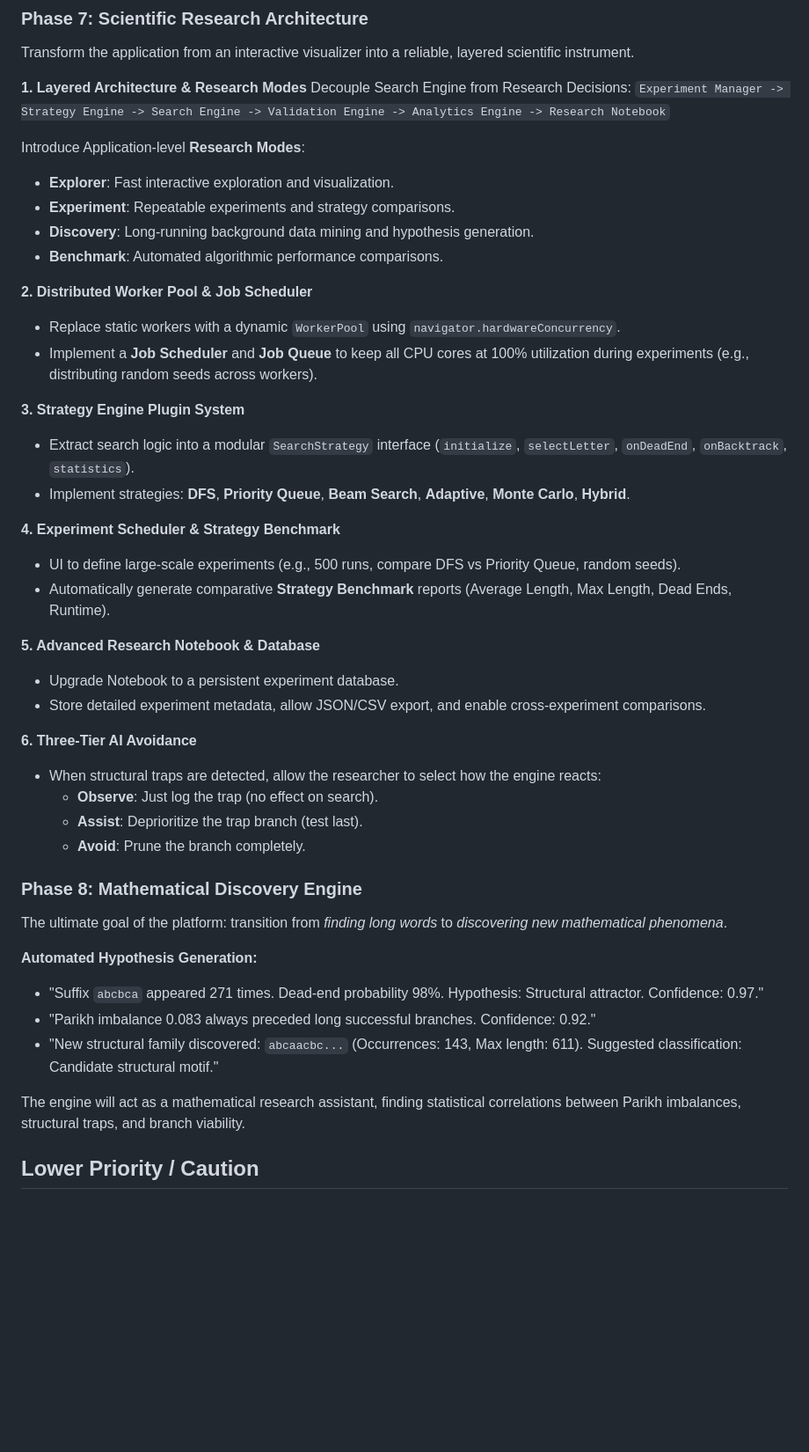
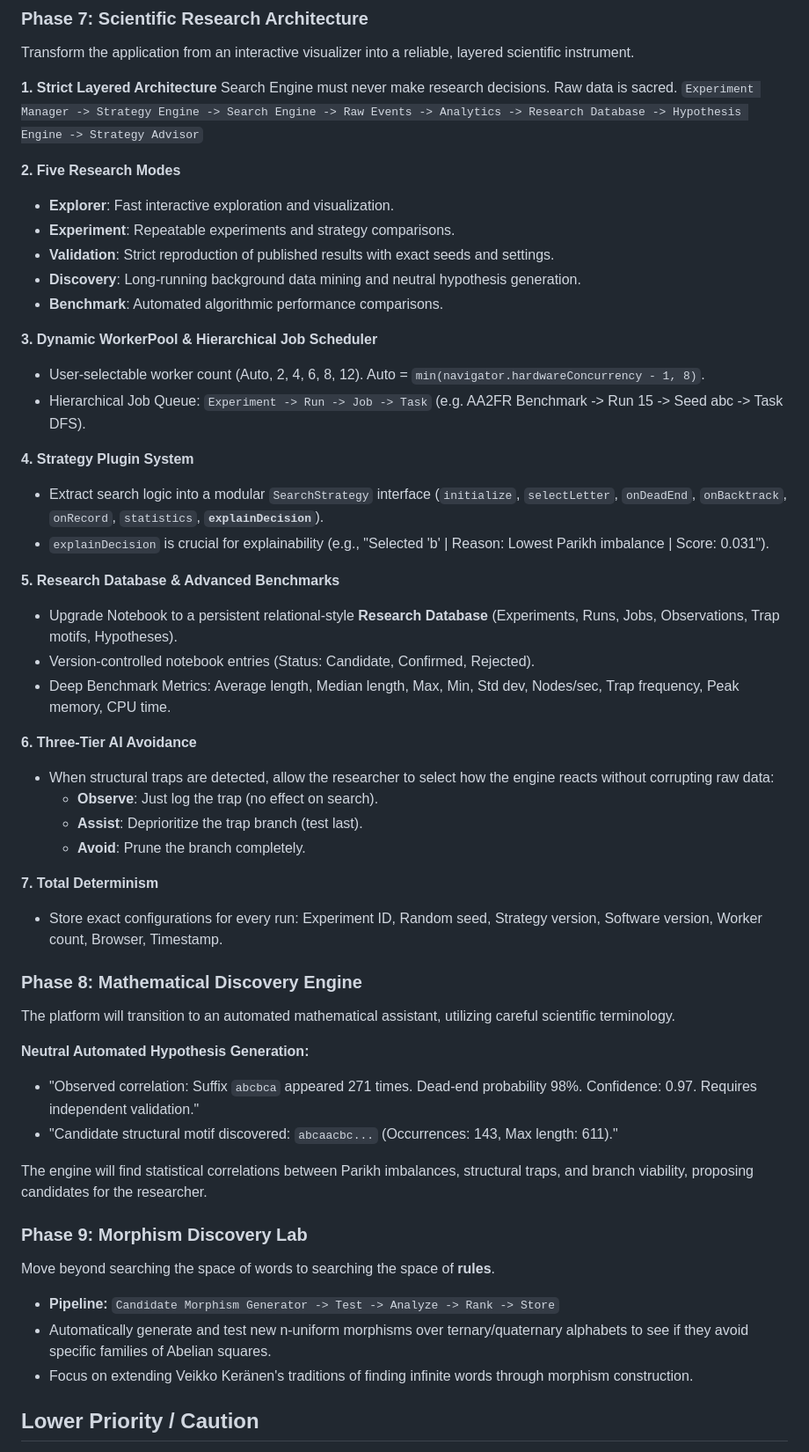
Before and after one commit to JoonasHuhta/combinatorics-on-words-research, a Markdown page: DEVELOPMENT_ROADMAP.md, the part around the change. Shown at 88% size. GitHub-like rendering; blank space fills up the shorter version.

Commit message:
Refine Phase 7 & 8 and introduce Phase 9 (Morphism Discovery Lab) into Roadmap

```diff
--- a/DEVELOPMENT_ROADMAP.md
+++ b/DEVELOPMENT_ROADMAP.md
@@ -24,48 +24,55 @@
 
 Transform the application from an interactive visualizer into a reliable, layered scientific instrument.
 
-**1. Layered Architecture & Research Modes**
-Decouple Search Engine from Research Decisions:
-`Experiment Manager -> Strategy Engine -> Search Engine -> Validation Engine -> Analytics Engine -> Research Notebook`
+**1. Strict Layered Architecture**
+Search Engine must never make research decisions. Raw data is sacred.
+`Experiment Manager -> Strategy Engine -> Search Engine -> Raw Events -> Analytics -> Research Database -> Hypothesis Engine -> Strategy Advisor`
 
-Introduce Application-level **Research Modes**:
+**2. Five Research Modes**
 - **Explorer**: Fast interactive exploration and visualization.
 - **Experiment**: Repeatable experiments and strategy comparisons.
-- **Discovery**: Long-running background data mining and hypothesis generation.
+- **Validation**: Strict reproduction of published results with exact seeds and settings.
+- **Discovery**: Long-running background data mining and neutral hypothesis generation.
 - **Benchmark**: Automated algorithmic performance comparisons.
 
-**2. Distributed Worker Pool & Job Scheduler**
-- Replace static workers with a dynamic `WorkerPool` using `navigator.hardwareConcurrency`.
-- Implement a **Job Scheduler** and **Job Queue** to keep all CPU cores at 100% utilization during experiments (e.g., distributing random seeds across workers).
+**3. Dynamic WorkerPool & Hierarchical Job Scheduler**
+- User-selectable worker count (Auto, 2, 4, 6, 8, 12). Auto = `min(navigator.hardwareConcurrency - 1, 8)`.
+- Hierarchical Job Queue: `Experiment -> Run -> Job -> Task` (e.g. AA2FR Benchmark -> Run 15 -> Seed abc -> Task DFS).
 
-**3. Strategy Engine Plugin System**
-- Extract search logic into a modular `SearchStrategy` interface (`initialize`, `selectLetter`, `onDeadEnd`, `onBacktrack`, `statistics`).
-- Implement strategies: **DFS**, **Priority Queue**, **Beam Search**, **Adaptive**, **Monte Carlo**, **Hybrid**.
+**4. Strategy Plugin System**
+- Extract search logic into a modular `SearchStrategy` interface (`initialize`, `selectLetter`, `onDeadEnd`, `onBacktrack`, `onRecord`, `statistics`, **`explainDecision`**).
+- `explainDecision` is crucial for explainability (e.g., "Selected 'b' | Reason: Lowest Parikh imbalance | Score: 0.031").
 
-**4. Experiment Scheduler & Strategy Benchmark**
-- UI to define large-scale experiments (e.g., 500 runs, compare DFS vs Priority Queue, random seeds).
-- Automatically generate comparative **Strategy Benchmark** reports (Average Length, Max Length, Dead Ends, Runtime).
-
-**5. Advanced Research Notebook & Database**
-- Upgrade Notebook to a persistent experiment database.
-- Store detailed experiment metadata, allow JSON/CSV export, and enable cross-experiment comparisons.
+**5. Research Database & Advanced Benchmarks**
+- Upgrade Notebook to a persistent relational-style **Research Database** (Experiments, Runs, Jobs, Observations, Trap motifs, Hypotheses).
+- Version-controlled notebook entries (Status: Candidate, Confirmed, Rejected).
+- Deep Benchmark Metrics: Average length, Median length, Max, Min, Std dev, Nodes/sec, Trap frequency, Peak memory, CPU time.
 
 **6. Three-Tier AI Avoidance**
-- When structural traps are detected, allow the researcher to select how the engine reacts:
+- When structural traps are detected, allow the researcher to select how the engine reacts without corrupting raw data:
   - **Observe**: Just log the trap (no effect on search).
   - **Assist**: Deprioritize the trap branch (test last).
   - **Avoid**: Prune the branch completely.
 
+**7. Total Determinism**
+- Store exact configurations for every run: Experiment ID, Random seed, Strategy version, Software version, Worker count, Browser, Timestamp.
+
 ### Phase 8: Mathematical Discovery Engine
 
-The ultimate goal of the platform: transition from *finding long words* to *discovering new mathematical phenomena*.
+The platform will transition to an automated mathematical assistant, utilizing careful scientific terminology.
 
-**Automated Hypothesis Generation:**
-- "Suffix `abcbca` appeared 271 times. Dead-end probability 98%. Hypothesis: Structural attractor. Confidence: 0.97."
-- "Parikh imbalance 0.083 always preceded long successful branches. Confidence: 0.92."
-- "New structural family discovered: `abcaacbc...` (Occurrences: 143, Max length: 611). Suggested classification: Candidate structural motif."
+**Neutral Automated Hypothesis Generation:**
+- "Observed correlation: Suffix `abcbca` appeared 271 times. Dead-end probability 98%. Confidence: 0.97. Requires independent validation."
+- "Candidate structural motif discovered: `abcaacbc...` (Occurrences: 143, Max length: 611)."
 
-The engine will act as a mathematical research assistant, finding statistical correlations between Parikh imbalances, structural traps, and branch viability.
+The engine will find statistical correlations between Parikh imbalances, structural traps, and branch viability, proposing candidates for the researcher.
+
+### Phase 9: Morphism Discovery Lab
+
+Move beyond searching the space of words to searching the space of **rules**.
+- **Pipeline:** `Candidate Morphism Generator -> Test -> Analyze -> Rank -> Store`
+- Automatically generate and test new n-uniform morphisms over ternary/quaternary alphabets to see if they avoid specific families of Abelian squares.
+- Focus on extending Veikko Keränen's traditions of finding infinite words through morphism construction.
 
 ## Lower Priority / Caution
 - 3D word-space visualizations may be attractive, but they risk becoming decorative unless backed by meaningful coordinates.
```
